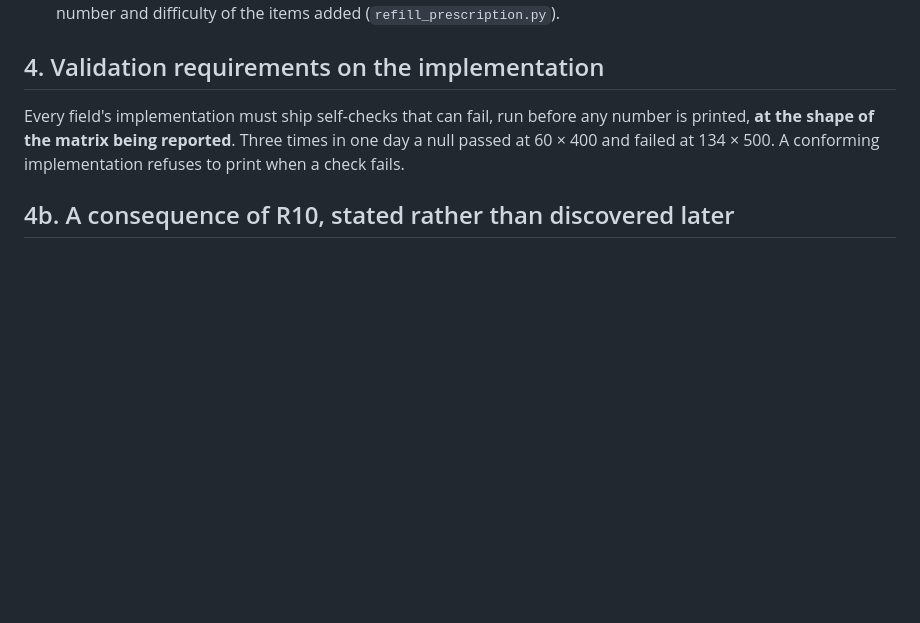
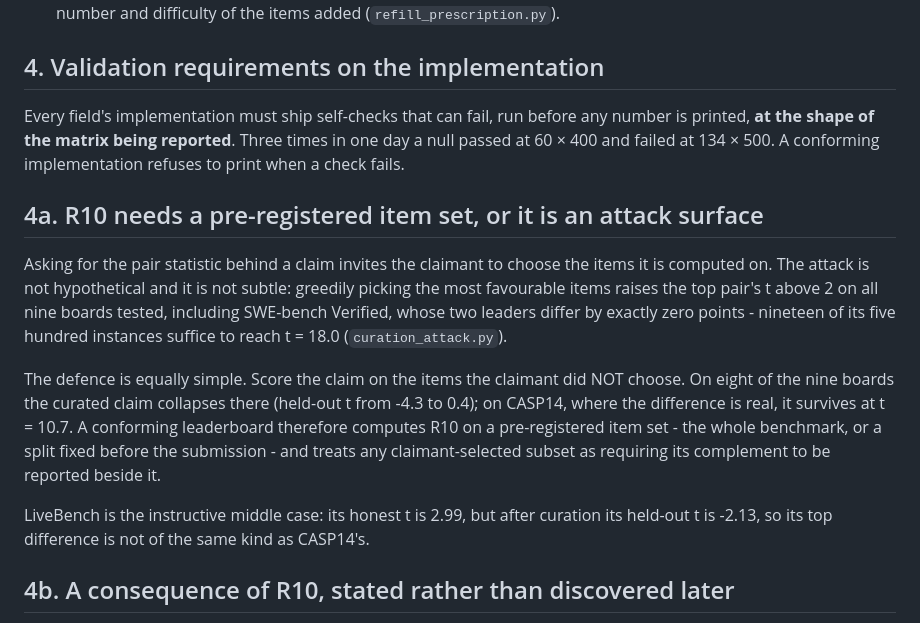
Before and after one commit to ipezygj/swebench-rank-audit, a Markdown page: LEADERBOARD_STANDARD.md, the part around the change. Rendered like a GitHub page; blank space fills up the shorter version.

Commit message:
silmukka 76/5h: standardiin kohta 4a -- R10 vaatii ennakkoon maaritellyn tehtavajoukon
Iteraation 75 hyokkays osoitti etta parikohtaisen tunnusluvun vaatiminen
ilman tehtavajoukon lukitsemista on hyokkayspinta: 19 tehtavaa 500:sta
nostaa SWE-benchin ykkosparin t:n nollasta 18,0:aan. Puolustus (pisteytys
valitsematta jaaneilla) nappaa 8/9. Standardi vaatii nyt R10:n
ENNAKKOON MAARITELLYLLA joukolla, ja jos vaittaja on valinnut osajoukon,
sen komplementti on raportoitava vierella. LiveBench mainitaan
opettavaisena valitapauksena (rehellinen t 2,99, kuratoinnin jalkeen
ulkopuolella -2,13).

Co-Authored-By: Claude Fable 5 <noreply@anthropic.com>
Claude-Session: https://claude.ai/code/session_01SR8eWNbCQLcp1nbrdisvV2

```diff
--- a/LEADERBOARD_STANDARD.md
+++ b/LEADERBOARD_STANDARD.md
@@ -87,6 +87,27 @@ any number is printed, **at the shape of the matrix being reported**. Three
 times in one day a null passed at 60 × 400 and failed at 134 × 500. A
 conforming implementation refuses to print when a check fails.
 
+## 4a. R10 needs a pre-registered item set, or it is an attack surface
+
+Asking for the pair statistic behind a claim invites the claimant to choose
+the items it is computed on. The attack is not hypothetical and it is not
+subtle: greedily picking the most favourable items raises the top pair's t
+above 2 on all nine boards tested, including SWE-bench Verified, whose two
+leaders differ by exactly zero points - nineteen of its five hundred
+instances suffice to reach t = 18.0 (`curation_attack.py`).
+
+The defence is equally simple. Score the claim on the items the claimant did
+NOT choose. On eight of the nine boards the curated claim collapses there
+(held-out t from -4.3 to 0.4); on CASP14, where the difference is real, it
+survives at t = 10.7. A conforming leaderboard therefore computes R10 on a
+pre-registered item set - the whole benchmark, or a split fixed before the
+submission - and treats any claimant-selected subset as requiring its
+complement to be reported beside it.
+
+LiveBench is the instructive middle case: its honest t is 2.99, but after
+curation its held-out t is -2.13, so its top difference is not of the same
+kind as CASP14's.
+
 ## 4b. A consequence of R10, stated rather than discovered later
 
 Reporting the pair's own resolution makes a claim by a RELATIVE of the
```
Also changed, not shown: README.md (+3 -0 lines).
